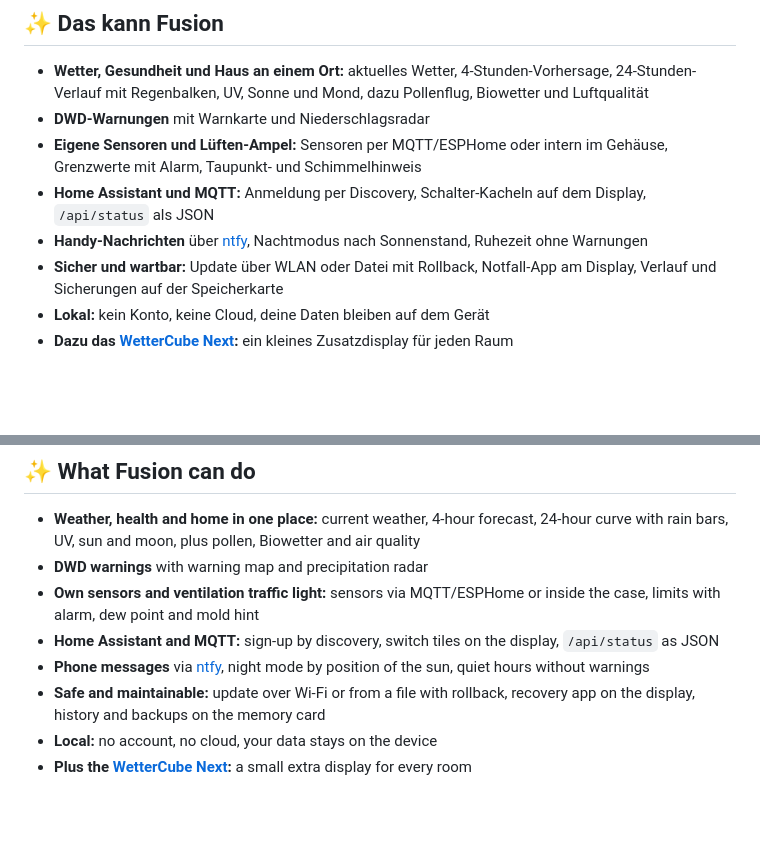
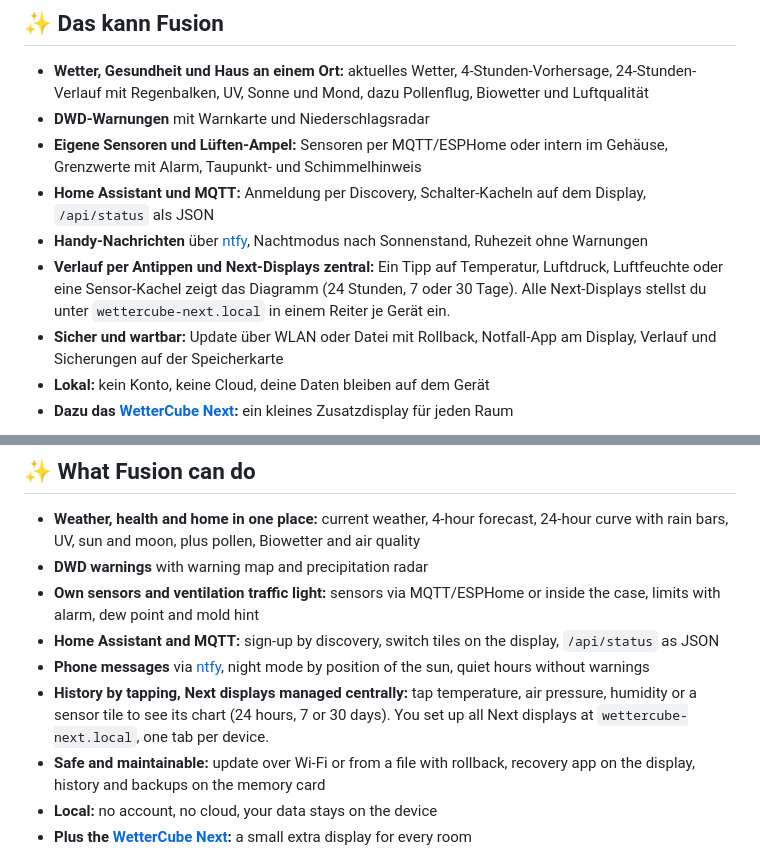
Before and after one commit to JPPeterson-lab/WetterCube-Fusion, a Markdown page: README.md, 2 parts joined by grey strips. GitHub-like rendering; blank space fills up the shorter version.

Commit message:
Stand v0.9.9-beta1 (Quellrepo 070ffc7)

```diff
--- a/README.md
+++ b/README.md
@@ -36,6 +36,7 @@
 - **Eigene Sensoren und Lüften-Ampel:** Sensoren per MQTT/ESPHome oder intern im Gehäuse, Grenzwerte mit Alarm, Taupunkt- und Schimmelhinweis
 - **Home Assistant und MQTT:** Anmeldung per Discovery, Schalter-Kacheln auf dem Display, `/api/status` als JSON
 - **Handy-Nachrichten** über [ntfy](https://ntfy.sh), Nachtmodus nach Sonnenstand, Ruhezeit ohne Warnungen
+- **Verlauf per Antippen und Next-Displays zentral:** Ein Tipp auf Temperatur, Luftdruck, Luftfeuchte oder eine Sensor-Kachel zeigt das Diagramm (24 Stunden, 7 oder 30 Tage). Alle Next-Displays stellst du unter `wettercube-next.local` in einem Reiter je Gerät ein.
 - **Sicher und wartbar:** Update über WLAN oder Datei mit Rollback, Notfall-App am Display, Verlauf und Sicherungen auf der Speicherkarte
 - **Lokal:** kein Konto, keine Cloud, deine Daten bleiben auf dem Gerät
 - **Dazu das [WetterCube Next](https://github.com/JPPeterson-lab/WetterCube-Next):** ein kleines Zusatzdisplay für jeden Raum
@@ -112,6 +113,7 @@ Du darfst den Quellcode nutzen, verändern und weitergeben, auch kommerziell; di
 - **Own sensors and ventilation traffic light:** sensors via MQTT/ESPHome or inside the case, limits with alarm, dew point and mold hint
 - **Home Assistant and MQTT:** sign-up by discovery, switch tiles on the display, `/api/status` as JSON
 - **Phone messages** via [ntfy](https://ntfy.sh), night mode by position of the sun, quiet hours without warnings
+- **History by tapping, Next displays managed centrally:** tap temperature, air pressure, humidity or a sensor tile to see its chart (24 hours, 7 or 30 days). You set up all Next displays at `wettercube-next.local`, one tab per device.
 - **Safe and maintainable:** update over Wi-Fi or from a file with rollback, recovery app on the display, history and backups on the memory card
 - **Local:** no account, no cloud, your data stays on the device
 - **Plus the [WetterCube Next](https://github.com/JPPeterson-lab/WetterCube-Next):** a small extra display for every room
```
